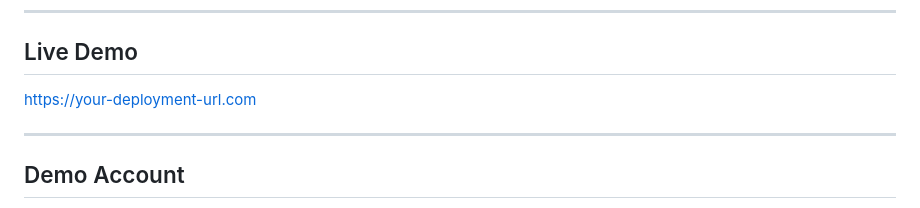
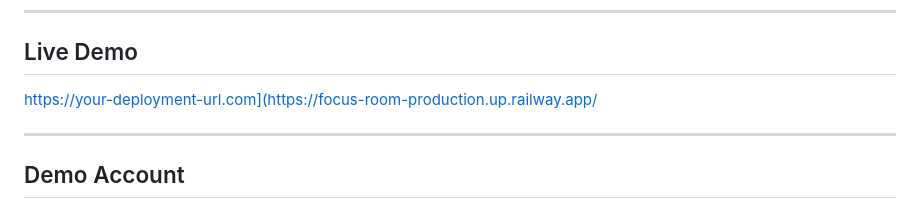
Before and after one commit to ashwinagg3/Focus-Room, a Markdown page: README.md, the part around the change. Drawn GitHub-style.

Commit message:
Deployeed

```diff
--- a/README.md
+++ b/README.md
@@ -24,7 +24,7 @@ The result is a productivity experience that feels closer to a virtual coworking
 
 ## Live Demo
 
-https://your-deployment-url.com
+https://your-deployment-url.com](https://focus-room-production.up.railway.app/
 
 ---
 
```
